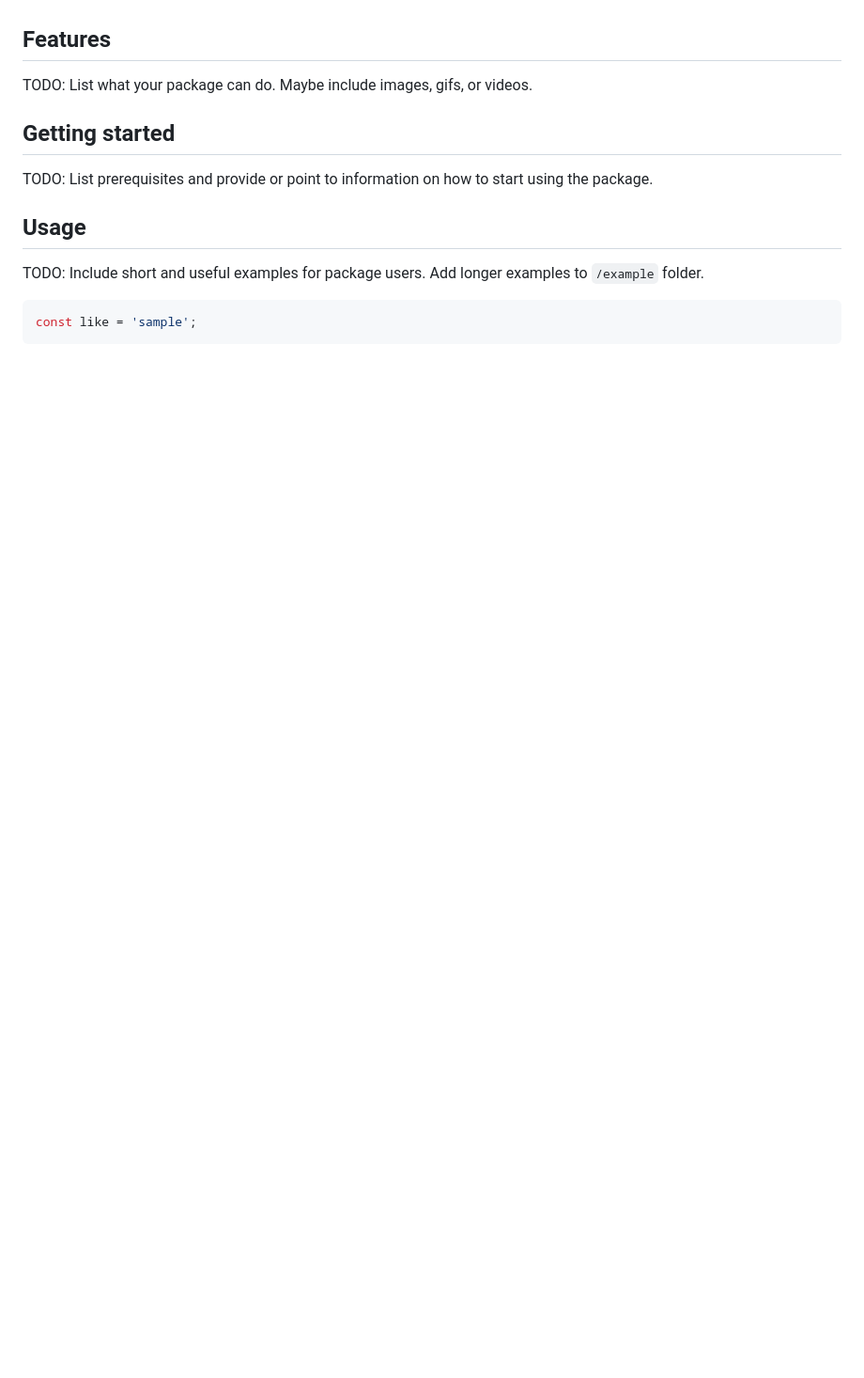
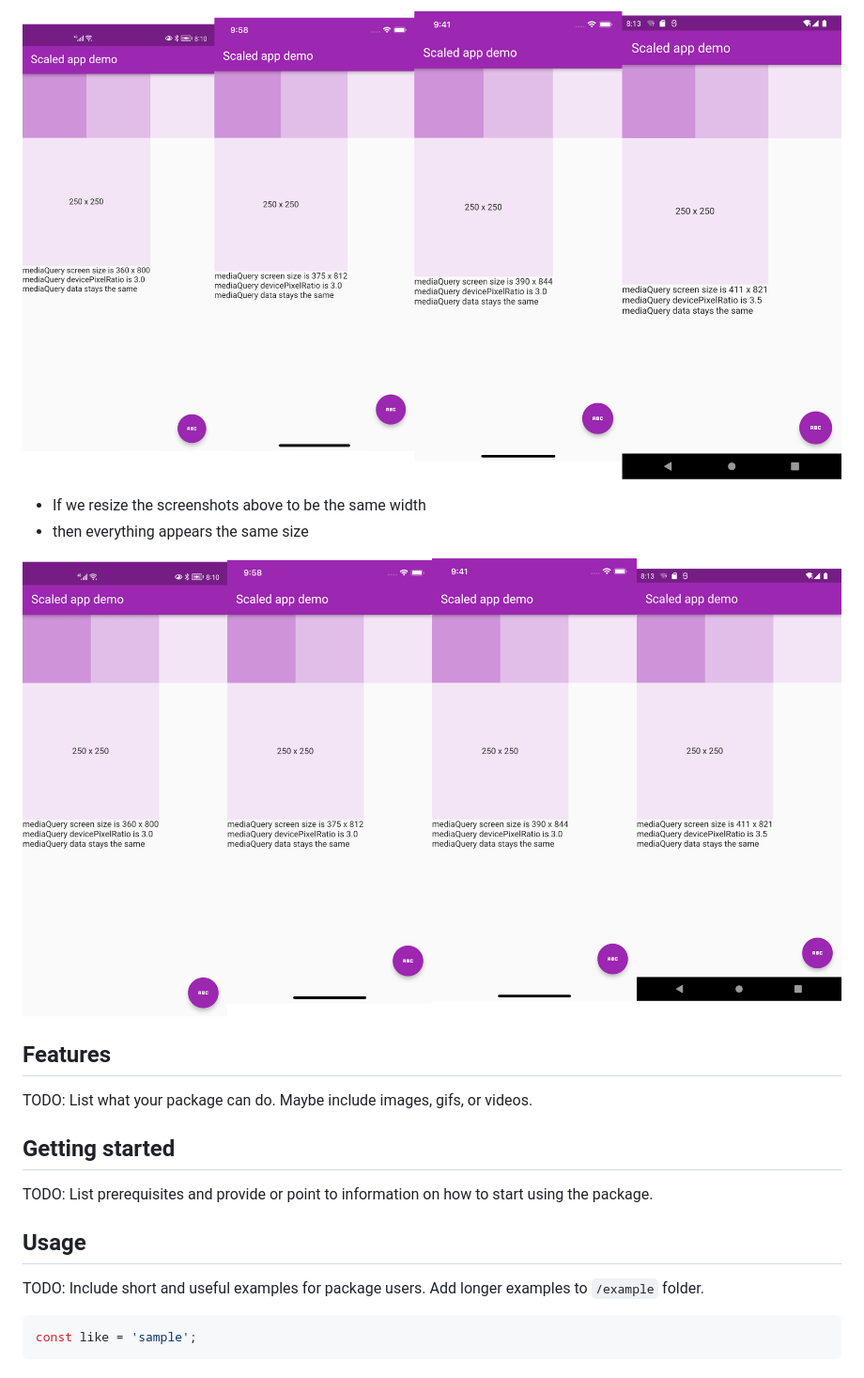
Before and after one commit to LastMonopoly/scaled_app, a Markdown page: README.md, the part around one of its changes. Shown at 94% size. GitHub-like rendering; pictures changed too: doc/After.png (added), doc/After_2.png (added); blank space fills up the shorter version.

Commit message:
Start work on README.md

```diff
--- a/README.md
+++ b/README.md
@@ -16,3 +28,10 @@ know whether this package might be useful for them.
+![Screenshots of the same design after scaling](/doc/After.png "Screenshots after scaling")
+
+- If we resize the screenshots above to be the same width
+- then everything appears the same size
+
+![Resized screenshots of the same design after scaling](/doc/After_2.png "Resized screenshots after scaling")
+
 
 ## Features
 
```
Also changed, not shown: other parts of README.md (+14 -2 lines), doc/Before.png (added), 1 other file.
